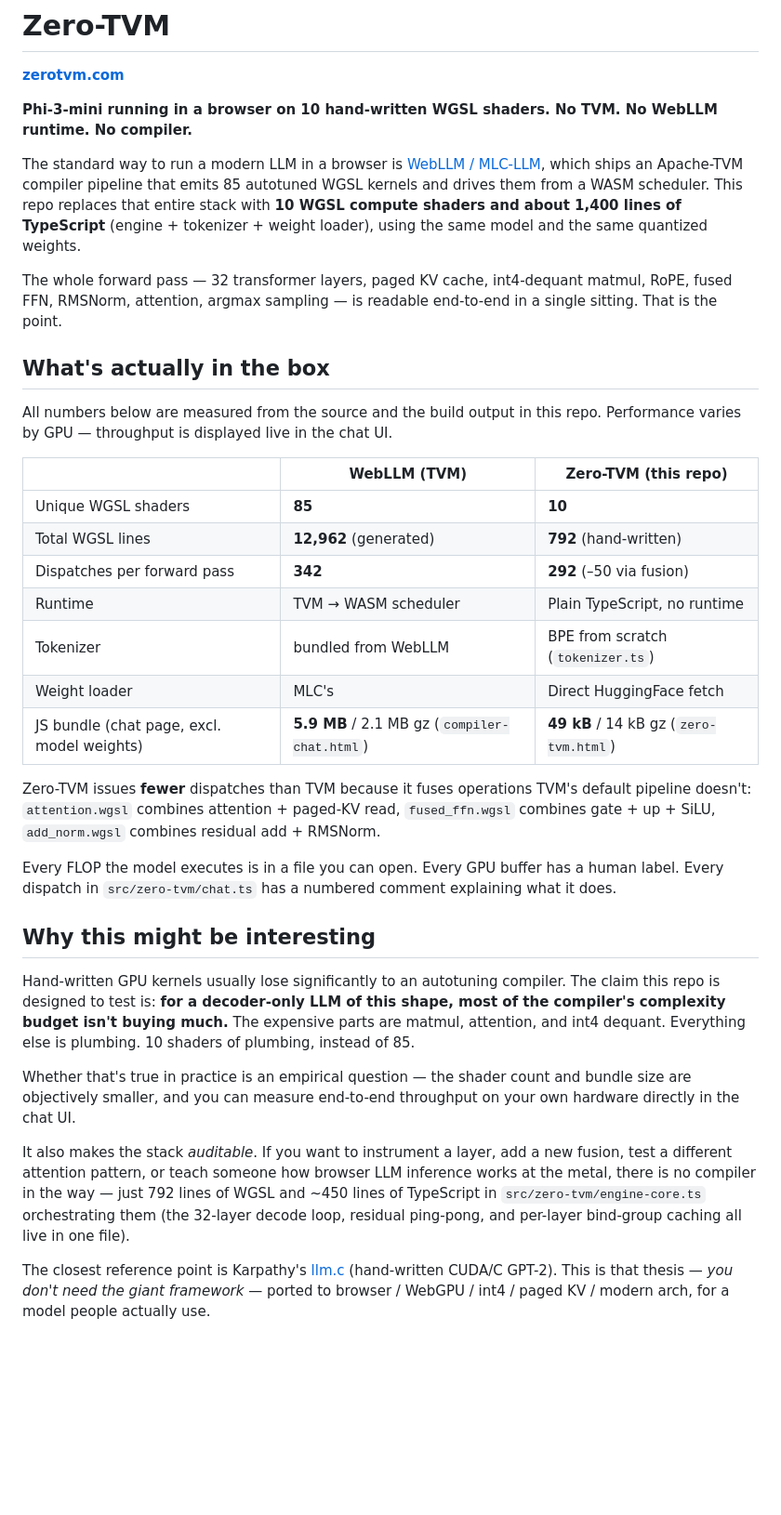
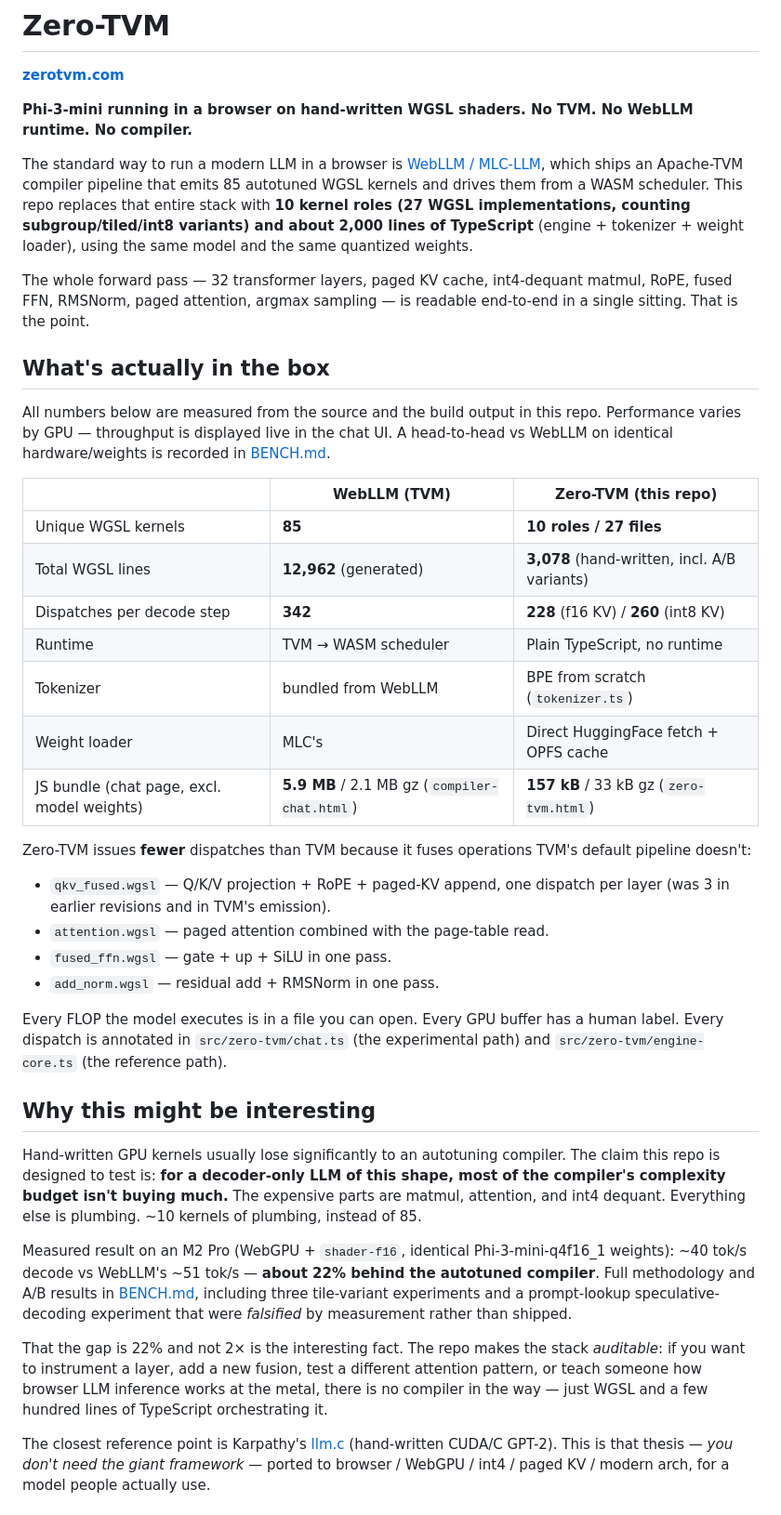
Before and after one commit to abgnydn/zero-tvm, a Markdown page: README.md, the part around one of its changes. Shown at 93% size. Rendered like a GitHub page; blank space fills up the shorter version.

```diff
--- a/README.md
+++ b/README.md
@@ -4,37 +4,42 @@
 
 **[zerotvm.com](https://zerotvm.com)**
 
-**Phi-3-mini running in a browser on 10 hand-written WGSL shaders. No TVM. No WebLLM runtime. No compiler.**
+**Phi-3-mini running in a browser on hand-written WGSL shaders. No TVM. No WebLLM runtime. No compiler.**
 
-The standard way to run a modern LLM in a browser is [WebLLM / MLC-LLM](https://webllm.mlc.ai/), which ships an Apache-TVM compiler pipeline that emits 85 autotuned WGSL kernels and drives them from a WASM scheduler. This repo replaces that entire stack with **10 WGSL compute shaders and about 1,400 lines of TypeScript** (engine + tokenizer + weight loader), using the same model and the same quantized weights.
+The standard way to run a modern LLM in a browser is [WebLLM / MLC-LLM](https://webllm.mlc.ai/), which ships an Apache-TVM compiler pipeline that emits 85 autotuned WGSL kernels and drives them from a WASM scheduler. This repo replaces that entire stack with **10 kernel roles (27 WGSL implementations, counting subgroup/tiled/int8 variants) and about 2,000 lines of TypeScript** (engine + tokenizer + weight loader), using the same model and the same quantized weights.
 
-The whole forward pass — 32 transformer layers, paged KV cache, int4-dequant matmul, RoPE, fused FFN, RMSNorm, attention, argmax sampling — is readable end-to-end in a single sitting. That is the point.
+The whole forward pass — 32 transformer layers, paged KV cache, int4-dequant matmul, RoPE, fused FFN, RMSNorm, paged attention, argmax sampling — is readable end-to-end in a single sitting. That is the point.
 
 ## What's actually in the box
 
-All numbers below are measured from the source and the build output in this repo. Performance varies by GPU — throughput is displayed live in the chat UI.
+All numbers below are measured from the source and the build output in this repo. Performance varies by GPU — throughput is displayed live in the chat UI. A head-to-head vs WebLLM on identical hardware/weights is recorded in [BENCH.md](BENCH.md).
 
 | | WebLLM (TVM) | Zero-TVM (this repo) |
 |---|---|---|
-| Unique WGSL shaders | **85** | **10** |
-| Total WGSL lines | **12,962** (generated) | **792** (hand-written) |
-| Dispatches per forward pass | **342** | **292** (–50 via fusion) |
+| Unique WGSL kernels | **85** | **10 roles / 27 files** |
+| Total WGSL lines | **12,962** (generated) | **3,078** (hand-written, incl. A/B variants) |
+| Dispatches per decode step | **342** | **228** (f16 KV) / **260** (int8 KV) |
 | Runtime | TVM → WASM scheduler | Plain TypeScript, no runtime |
 | Tokenizer | bundled from WebLLM | BPE from scratch (`tokenizer.ts`) |
-| Weight loader | MLC's | Direct HuggingFace fetch |
-| JS bundle (chat page, excl. model weights) | **5.9 MB** / 2.1 MB gz (`compiler-chat.html`) | **49 kB** / 14 kB gz (`zero-tvm.html`) |
+| Weight loader | MLC's | Direct HuggingFace fetch + OPFS cache |
+| JS bundle (chat page, excl. model weights) | **5.9 MB** / 2.1 MB gz (`compiler-chat.html`) | **157 kB** / 33 kB gz (`zero-tvm.html`) |
 
-Zero-TVM issues **fewer** dispatches than TVM because it fuses operations TVM's default pipeline doesn't: `attention.wgsl` combines attention + paged-KV read, `fused_ffn.wgsl` combines gate + up + SiLU, `add_norm.wgsl` combines residual add + RMSNorm.
+Zero-TVM issues **fewer** dispatches than TVM because it fuses operations TVM's default pipeline doesn't:
 
-Every FLOP the model executes is in a file you can open. Every GPU buffer has a human label. Every dispatch in `src/zero-tvm/chat.ts` has a numbered comment explaining what it does.
+- `qkv_fused.wgsl` — Q/K/V projection + RoPE + paged-KV append, one dispatch per layer (was 3 in earlier revisions and in TVM's emission).
+- `attention.wgsl` — paged attention combined with the page-table read.
+- `fused_ffn.wgsl` — gate + up + SiLU in one pass.
+- `add_norm.wgsl` — residual add + RMSNorm in one pass.
+
+Every FLOP the model executes is in a file you can open. Every GPU buffer has a human label. Every dispatch is annotated in `src/zero-tvm/chat.ts` (the experimental path) and `src/zero-tvm/engine-core.ts` (the reference path).
 
 ## Why this might be interesting
 
-Hand-written GPU kernels usually lose significantly to an autotuning compiler. The claim this repo is designed to test is: **for a decoder-only LLM of this shape, most of the compiler's complexity budget isn't buying much.** The expensive parts are matmul, attention, and int4 dequant. Everything else is plumbing. 10 shaders of plumbing, instead of 85.
+Hand-written GPU kernels usually lose significantly to an autotuning compiler. The claim this repo is designed to test is: **for a decoder-only LLM of this shape, most of the compiler's complexity budget isn't buying much.** The expensive parts are matmul, attention, and int4 dequant. Everything else is plumbing. ~10 kernels of plumbing, instead of 85.
 
-Whether that's true in practice is an empirical question — the shader count and bundle size are objectively smaller, and you can measure end-to-end throughput on your own hardware directly in the chat UI.
+Measured result on an M2 Pro (WebGPU + `shader-f16`, identical Phi-3-mini-q4f16_1 weights): ~40 tok/s decode vs WebLLM's ~51 tok/s — **about 22% behind the autotuned compiler**. Full methodology and A/B results in [BENCH.md](BENCH.md), including three tile-variant experiments and a prompt-lookup speculative-decoding experiment that were *falsified* by measurement rather than shipped.
 
-It also makes the stack *auditable*. If you want to instrument a layer, add a new fusion, test a different attention pattern, or teach someone how browser LLM inference works at the metal, there is no compiler in the way — just 792 lines of WGSL and ~450 lines of TypeScript in `src/zero-tvm/engine-core.ts` orchestrating them (the 32-layer decode loop, residual ping-pong, and per-layer bind-group caching all live in one file).
+That the gap is 22% and not 2× is the interesting fact. The repo makes the stack *auditable*: if you want to instrument a layer, add a new fusion, test a different attention pattern, or teach someone how browser LLM inference works at the metal, there is no compiler in the way — just WGSL and a few hundred lines of TypeScript orchestrating it.
 
 The closest reference point is Karpathy's [llm.c](https://github.com/karpathy/llm.c) (hand-written CUDA/C GPT-2). This is that thesis — *you don't need the giant framework* — ported to browser / WebGPU / int4 / paged KV / modern arch, for a model people actually use.
 
```
Also changed, not shown: other parts of README.md (+113 -46 lines).
